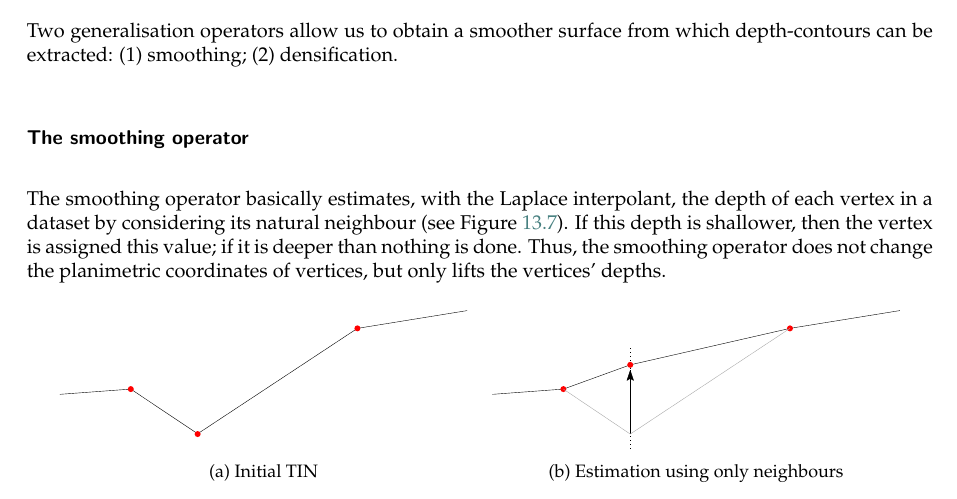
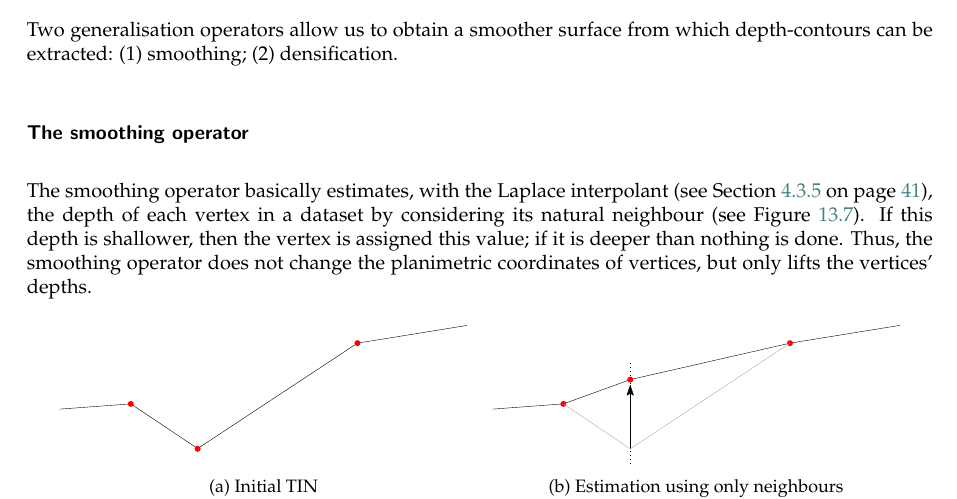
Before and after one commit to tudelft3d/terrainbook, a LaTeX thesis (terrainbook.tex, which reads bathymetry/bathymetry.tex): part of page 130 of 142, cut so that both start at the same text. Compiled offline with pdfLaTeX.

Commit message:
Add cross-ref to Laplace in bathy chapter

```diff
--- a/bathymetry/bathymetry.tex
+++ b/bathymetry/bathymetry.tex
@@ -286,7 +286,7 @@ Two generalisation operators allow us to obtain a smoother surface from which de
 \subsubsection{The smoothing operator}
 \label{chap:myapproach:smoothing}
 
-The smoothing operator basically estimates, with the Laplace interpolant, the depth of each vertex in a dataset by considering its natural neighbour (see Figure~\ref{fig:1Dsmoothop}).
+The smoothing operator basically estimates, with the Laplace interpolant (see Section~\ref{sec:laplace} on page~\pageref{sec:laplace}), the depth of each vertex in a dataset by considering its natural neighbour (see Figure~\ref{fig:1Dsmoothop}).
 If this depth is shallower, then the vertex is assigned this value; if it is deeper than nothing is done.
 Thus, the smoothing operator does not change the planimetric coordinates of vertices, but only lifts the vertices' depths.
 \begin{figure}[tbh]
```
